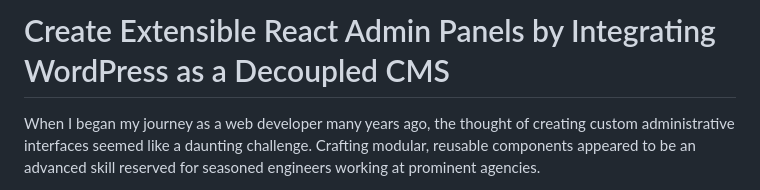
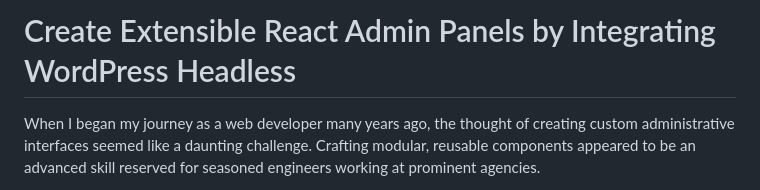
Before and after one commit to JexieWren/wordpress-chandler, a Markdown page: create-extensible-react-admin-panels-by-integrating-wordpress-headless.md, the part around the change. GitHub-like rendering.

```diff
--- a/create-extensible-react-admin-panels-by-integrating-wordpress-headless.md
+++ b/create-extensible-react-admin-panels-by-integrating-wordpress-headless.md
@@ -1,4 +1,4 @@
-# Create Extensible React Admin Panels by Integrating WordPress as a Decoupled CMS
+# Create Extensible React Admin Panels by Integrating WordPress Headless
 
 When I began my journey as a web developer many years ago, the thought of creating custom administrative interfaces seemed like a daunting challenge. Crafting modular, reusable components appeared to be an advanced skill reserved for seasoned engineers working at prominent agencies.
 
```
